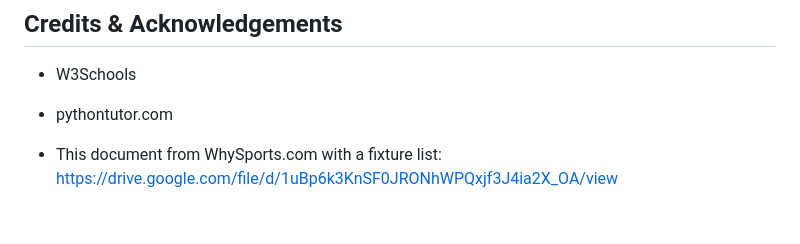
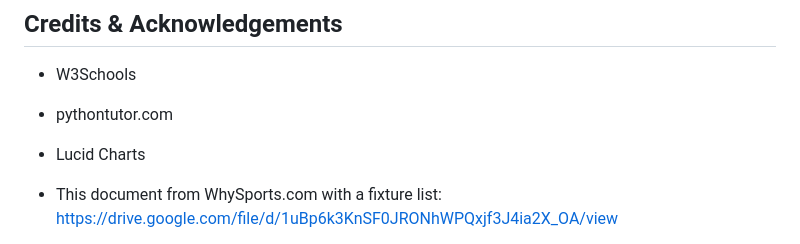
Before and after one commit to chrisryan91/PremierLeagueTable, a Markdown page: README.md, the part around the change. Rendered like a GitHub page; blank space fills up the shorter version.

Commit message:
Acknowledge Lucid Charts on readme.md

```diff
--- a/README.md
+++ b/README.md
@@ -192,6 +192,8 @@ The project was deployed using Code Institute's mock terminal for Heroku.
 
 - pythontutor.com
 
+- Lucid Charts
+
 - This document from WhySports.com with a fixture list: https://drive.google.com/file/d/1uBp6k3KnSF0JRONhWPQxjf3J4ia2X_OA/view
 
 - This YouTube video from Tech With Tim with help using the Colorama module: https://www.youtube.com/watch?v=u51Zjlnui4Y
```
